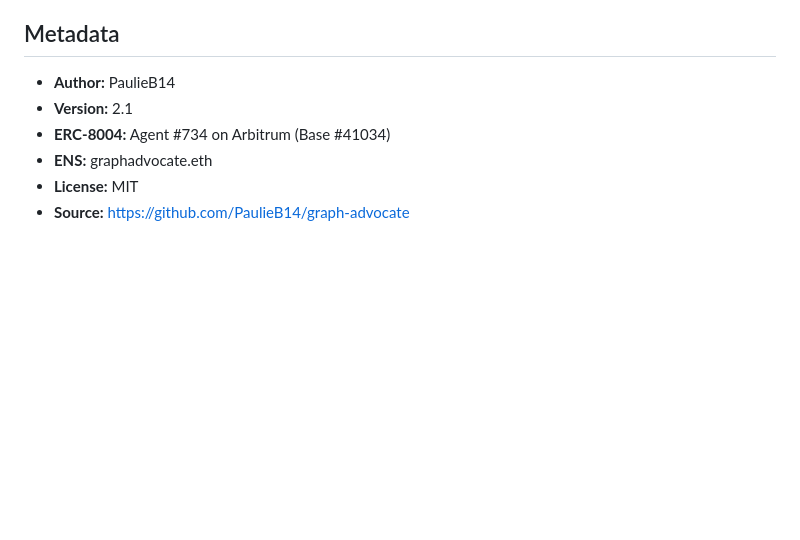
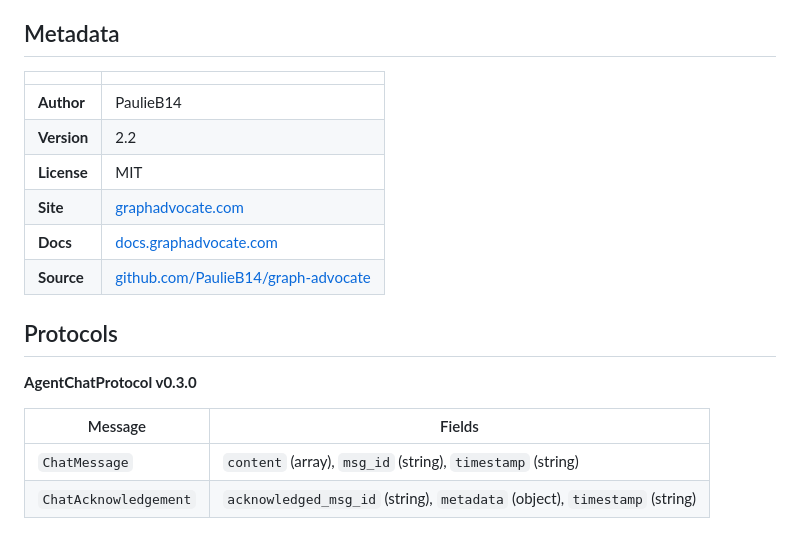
Before and after one commit to PaulieB14/graph-advocate, a Markdown page: AGENTVERSE_README.md, the part around one of its changes. Drawn GitHub-style; blank space fills up the shorter version.

```diff
--- a/AGENTVERSE_README.md
+++ b/AGENTVERSE_README.md
@@ -120,9 +151,20 @@ Returns structured JSON with:
 
 ## Metadata
 
-- **Author:** PaulieB14
-- **Version:** 2.1
-- **ERC-8004:** Agent #734 on Arbitrum (Base #41034)
-- **ENS:** graphadvocate.eth
-- **License:** MIT
-- **Source:** https://github.com/PaulieB14/graph-advocate
+| | |
+|---|---|
+| **Author** | PaulieB14 |
+| **Version** | 2.2 |
+| **License** | MIT |
+| **Site** | [graphadvocate.com](https://graphadvocate.com) |
+| **Docs** | [docs.graphadvocate.com](https://docs.graphadvocate.com) |
+| **Source** | [github.com/PaulieB14/graph-advocate](https://github.com/PaulieB14/graph-advocate) |
+
+## Protocols
+
+**AgentChatProtocol v0.3.0**
+
+| Message | Fields |
+|---|---|
+| `ChatMessage` | `content` (array), `msg_id` (string), `timestamp` (string) |
+| `ChatAcknowledgement` | `acknowledged_msg_id` (string), `metadata` (object), `timestamp` (string) |
```
Also changed, not shown: other parts of AGENTVERSE_README.md (+110 -79 lines).
